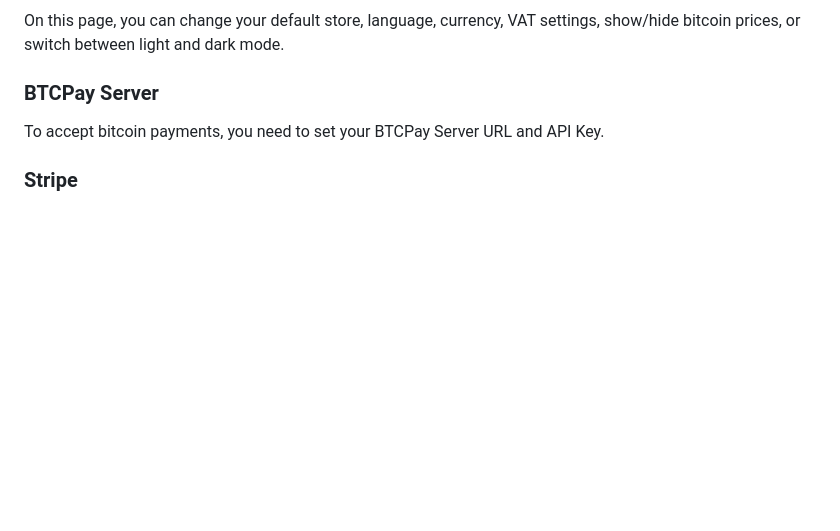
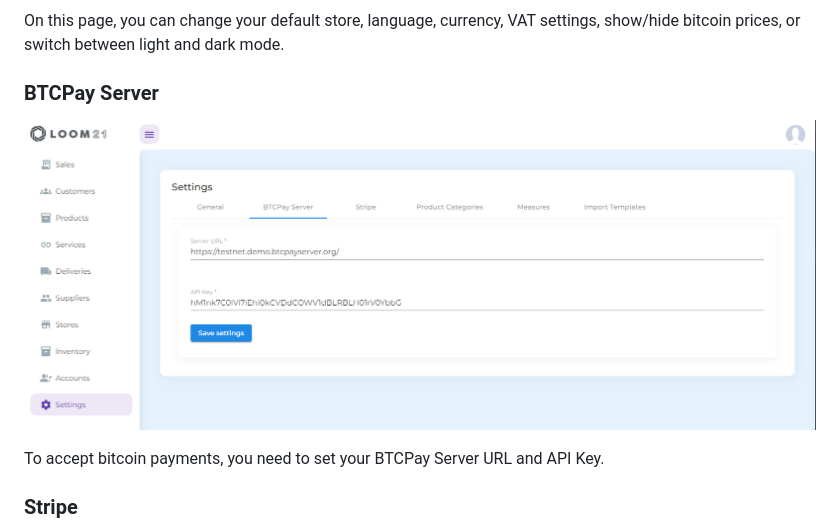
Before and after one commit to loom21/loom21doc, a Markdown page: README.md, the part around the change. Rendered like a GitHub page; pictures changed too: images/btcpay-server-light.PNG (added); blank space fills up the shorter version.

Commit message:
btc pay server

```diff
--- a/README.md
+++ b/README.md
@@ -6,6 +6,8 @@
 
   On this page, you can change your default store, language, currency, VAT settings, show/hide bitcoin prices, or switch between light and dark mode.
 ### BTCPay Server
+![BTCPay Server Setup](./images/btcpay-server-light.PNG)
+
   To accept bitcoin payments, you need to set your BTCPay Server URL and API Key.
 ### Stripe
   To accept fiat payments through Stripe, you need to set Stripe Publishable and Secret keys.
```
